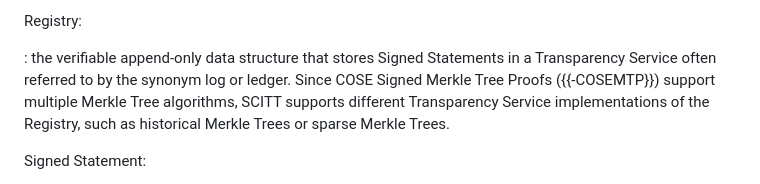
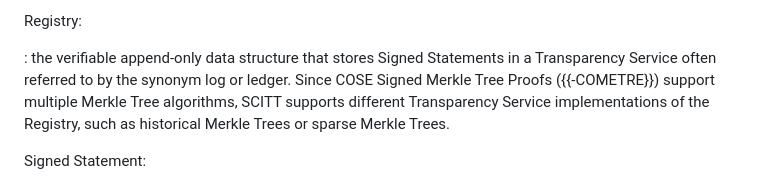
Before and after one commit to ietf-wg-scitt/draft-ietf-scitt-architecture, a Markdown page: draft-ietf-scitt-architecture.md, the part around the change. Rendered like a GitHub page.

```diff
--- a/draft-ietf-scitt-architecture.md
+++ b/draft-ietf-scitt-architecture.md
@@ -238,7 +238,7 @@ and on prior Signed Statements already added to a Registry.
 Registry:
 
 : the verifiable append-only data structure that stores Signed Statements in a Transparency Service often referred to by the synonym log or ledger.
-Since COSE Signed Merkle Tree Proofs ({{-COSEMTP}}) support multiple Merkle Tree algorithms, SCITT supports different Transparency Service implementations of the Registry, such as historical Merkle Trees or sparse Merkle Trees.
+Since COSE Signed Merkle Tree Proofs ({{-COMETRE}}) support multiple Merkle Tree algorithms, SCITT supports different Transparency Service implementations of the Registry, such as historical Merkle Trees or sparse Merkle Trees.
 
 Signed Statement:
 
```
